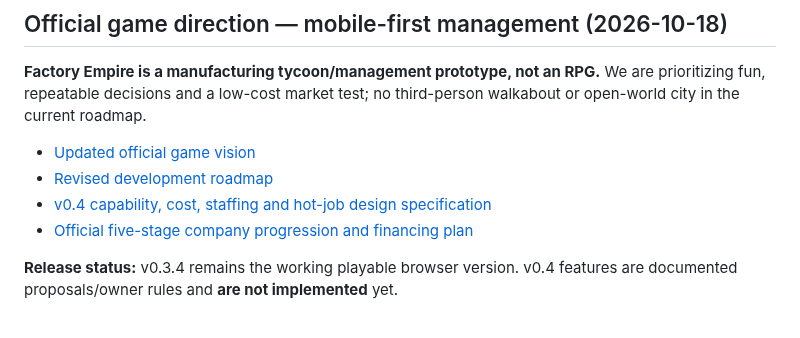
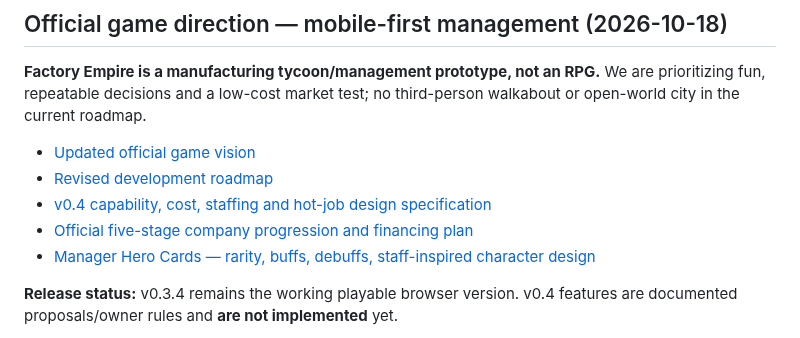
Before and after one commit to lohzhi27-gif/factory-empire, a Markdown page: README.md, the part around the change. GitHub-like rendering.

Commit message:
docs: link planned manager hero cards specification

```diff
--- a/README.md
+++ b/README.md
@@ -10,6 +10,7 @@ An original, mobile-friendly factory management simulation game built independen
 - [Revised development roadmap](docs/DEVELOPMENT_ROADMAP.md)
 - [v0.4 capability, cost, staffing and hot-job design specification](docs/V04_JOBBING_SPEC.md)
 - [Official five-stage company progression and financing plan](docs/LONG_TERM_PROGRESSION.md)
+- [Manager Hero Cards — rarity, buffs, debuffs, staff-inspired character design](docs/HERO_MANAGERS.md)
 
 **Release status:** v0.3.4 remains the working playable browser version. v0.4 features are documented proposals/owner rules and **are not implemented** yet.
 
```
